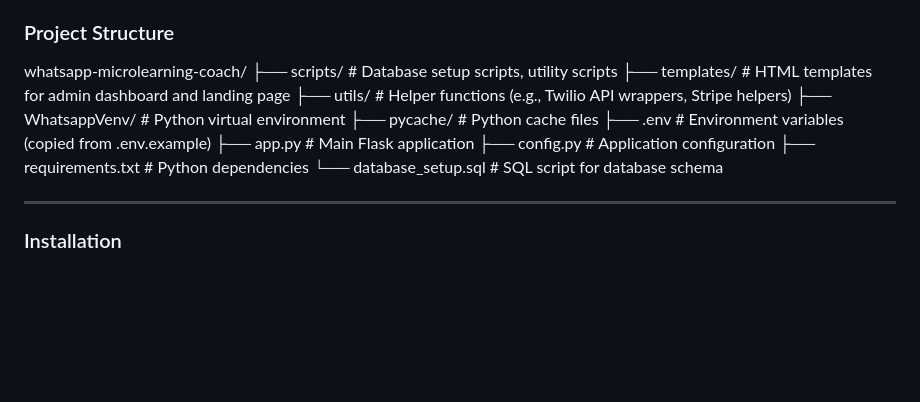
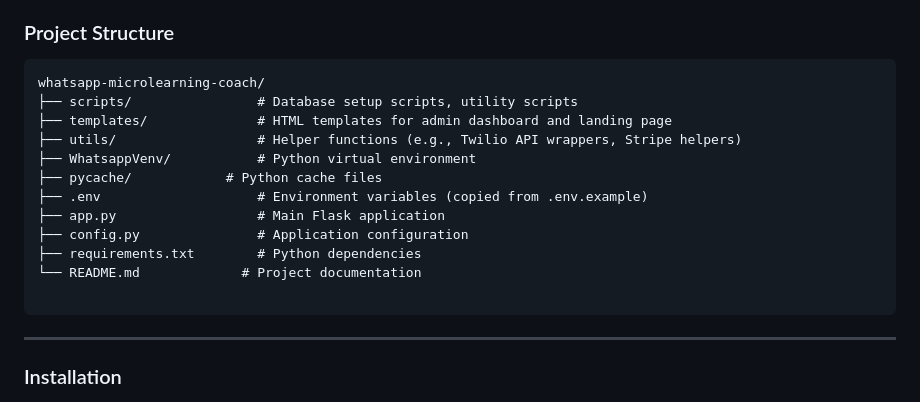
Before and after one commit to derksKCodes/WhatsApp-Microlearning, a Markdown page: README.md, the part around the change. GitHub-like rendering; blank space fills up the shorter version.

````diff
--- a/README.md
+++ b/README.md
@@ -149,6 +149,7 @@ Ensure you have the following installed on your system:
 * A Stripe account for payment processing.
 
 ### Project Structure
+```
 whatsapp-microlearning-coach/
 ├── scripts/                # Database setup scripts, utility scripts
 ├── templates/              # HTML templates for admin dashboard and landing page
@@ -159,7 +160,9 @@ whatsapp-microlearning-coach/
 ├── app.py                  # Main Flask application
 ├── config.py               # Application configuration
 ├── requirements.txt        # Python dependencies
-└── database_setup.sql      # SQL script for database schema
+└── README.md             # Project documentation
+
+```
 
 ---
 
````
